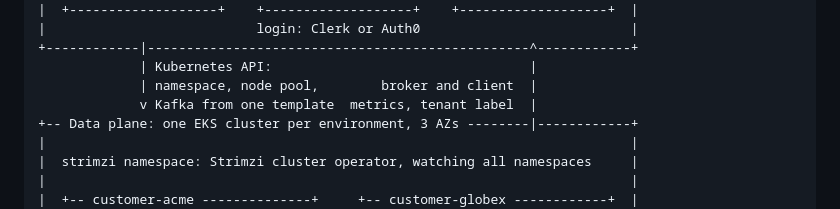
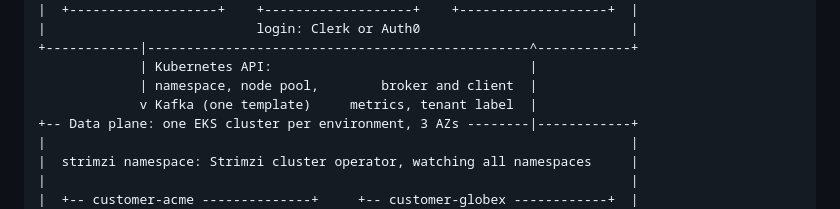
Before and after one commit to ReneP92/changeport, a Markdown page: README.md, the part around the change. GitHub-like rendering.

Commit message:
Give the architecture diagram's arrow labels more room

```diff
--- a/README.md
+++ b/README.md
@@ -22,7 +22,7 @@ per customer; see [docs/PROJECT_PLAN.md](docs/PROJECT_PLAN.md).
 +------------|-------------------------------------------------^------------+
              | Kubernetes API:                                 |
              | namespace, node pool,        broker and client  |
-             v Kafka from one template  metrics, tenant label  |
+             v Kafka (one template)     metrics, tenant label  |
 +-- Data plane: one EKS cluster per environment, 3 AZs --------|------------+
 |                                                                           |
 |  strimzi namespace: Strimzi cluster operator, watching all namespaces     |
```
